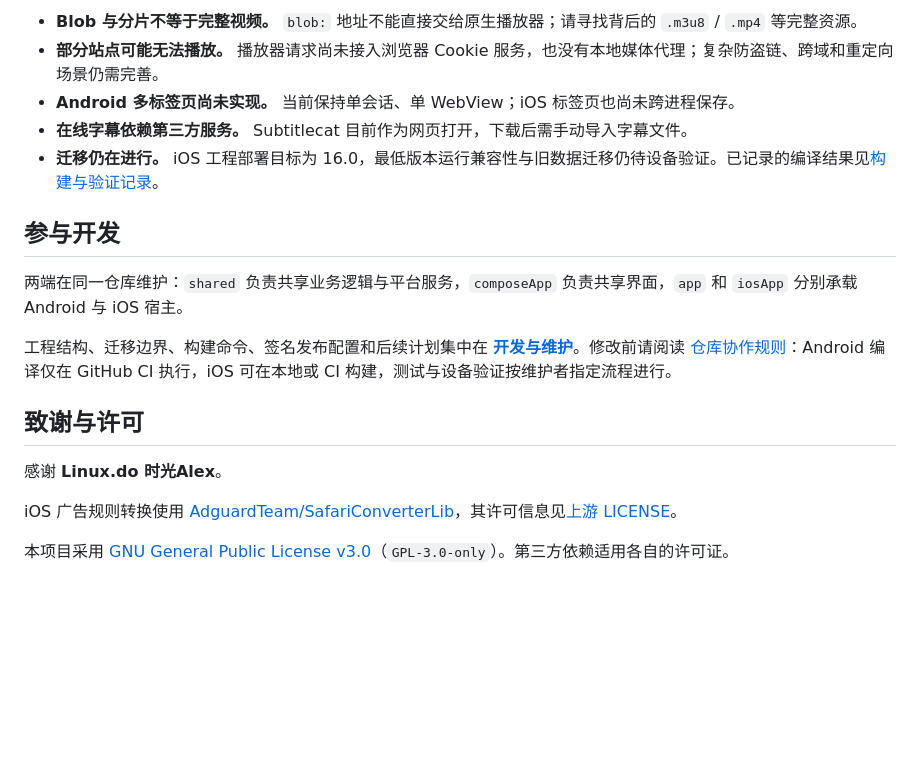
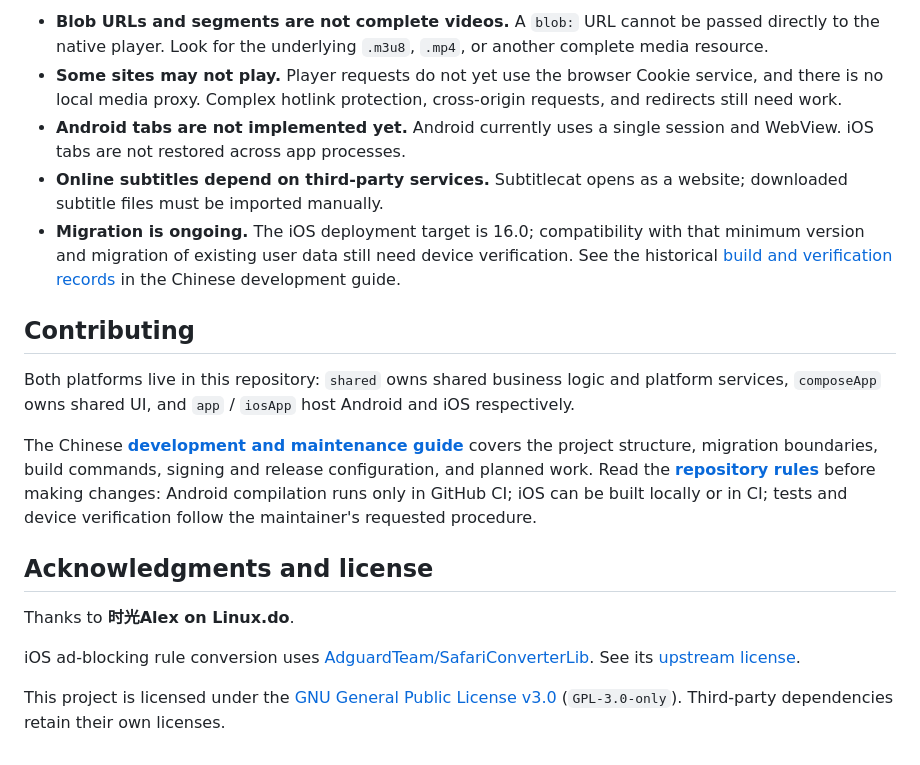
Before and after one commit to snifferhub/SniffsubPlayer, a Markdown page: README.md, the part around one of its changes. Drawn GitHub-style; blank space fills up the shorter version.

Commit message:
fix(README): add translation.[skip ci]

```diff
--- a/README.md
+++ b/README.md
@@ -71,20 +75,20 @@
 
-- **Blob 与分片不等于完整视频。** `blob:` 地址不能直接交给原生播放器；请寻找背后的 `.m3u8` / `.mp4` 等完整资源。
-- **部分站点可能无法播放。** 播放器请求尚未接入浏览器 Cookie 服务，也没有本地媒体代理；复杂防盗链、跨域和重定向场景仍需完善。
-- **Android 多标签页尚未实现。** 当前保持单会话、单 WebView；iOS 标签页也尚未跨进程保存。
-- **在线字幕依赖第三方服务。** Subtitlecat 目前作为网页打开，下载后需手动导入字幕文件。
-- **迁移仍在进行。** iOS 工程部署目标为 16.0，最低版本运行兼容性与旧数据迁移仍待设备验证。已记录的编译结果见[构建与验证记录](docs/DEVELOPMENT.md#构建与验证记录)。
+- **Blob URLs and segments are not complete videos.** A `blob:` URL cannot be passed directly to the native player. Look for the underlying `.m3u8`, `.mp4`, or another complete media resource.
+- **Some sites may not play.** Player requests do not yet use the browser Cookie service, and there is no local media proxy. Complex hotlink protection, cross-origin requests, and redirects still need work.
+- **Android tabs are not implemented yet.** Android currently uses a single session and WebView. iOS tabs are not restored across app processes.
+- **Online subtitles depend on third-party services.** Subtitlecat opens as a website; downloaded subtitle files must be imported manually.
+- **Migration is ongoing.** The iOS deployment target is 16.0; compatibility with that minimum version and migration of existing user data still need device verification. See the historical [build and verification records](docs/DEVELOPMENT.md#构建与验证记录) in the Chinese development guide.
 
-## 参与开发
+## Contributing
 
-两端在同一仓库维护：`shared` 负责共享业务逻辑与平台服务，`composeApp` 负责共享界面，`app` 和 `iosApp` 分别承载 Android 与 iOS 宿主。
+Both platforms live in this repository: `shared` owns shared business logic and platform services, `composeApp` owns shared UI, and `app` / `iosApp` host Android and iOS respectively.
 
-工程结构、迁移边界、构建命令、签名发布配置和后续计划集中在 **[开发与维护](docs/DEVELOPMENT.md)**。修改前请阅读 [仓库协作规则](AGENTS.md)：Android 编译仅在 GitHub CI 执行，iOS 可在本地或 CI 构建，测试与设备验证按维护者指定流程进行。
+The Chinese **[development and maintenance guide](docs/DEVELOPMENT.md)** covers the project structure, migration boundaries, build commands, signing and release configuration, and planned work. Read the **[repository rules](AGENTS.md)** before making changes: Android compilation runs only in GitHub CI; iOS can be built locally or in CI; tests and device verification follow the maintainer's requested procedure.
 
-## 致谢与许可
+## Acknowledgments and license
 
-感谢 **Linux.do 时光Alex**。
+Thanks to **时光Alex on Linux.do**.
 
-iOS 广告规则转换使用 [AdguardTeam/SafariConverterLib](https://github.com/AdguardTeam/SafariConverterLib)，其许可信息见[上游 LICENSE](https://github.com/AdguardTeam/SafariConverterLib/blob/master/LICENSE)。
+iOS ad-blocking rule conversion uses [AdguardTeam/SafariConverterLib](https://github.com/AdguardTeam/SafariConverterLib). See its [upstream license](https://github.com/AdguardTeam/SafariConverterLib/blob/master/LICENSE).
 
-本项目采用 [GNU General Public License v3.0](LICENSE)（`GPL-3.0-only`）。第三方依赖适用各自的许可证。
+This project is licensed under the [GNU General Public License v3.0](LICENSE) (`GPL-3.0-only`). Third-party dependencies retain their own licenses.
```
Also changed, not shown: other parts of README.md (+39 -35 lines), README.zh-CN.md (added, +94 -0 lines).
